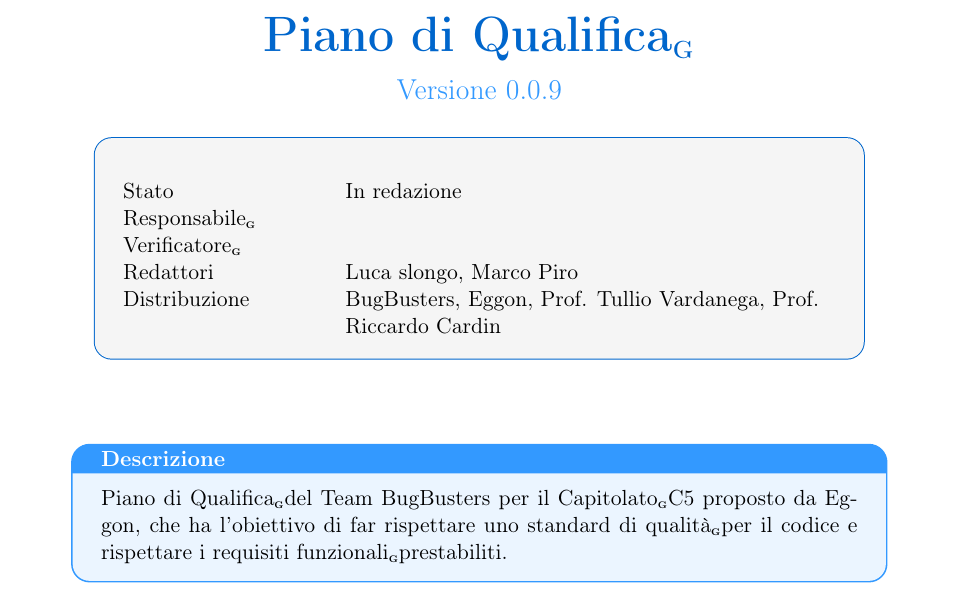
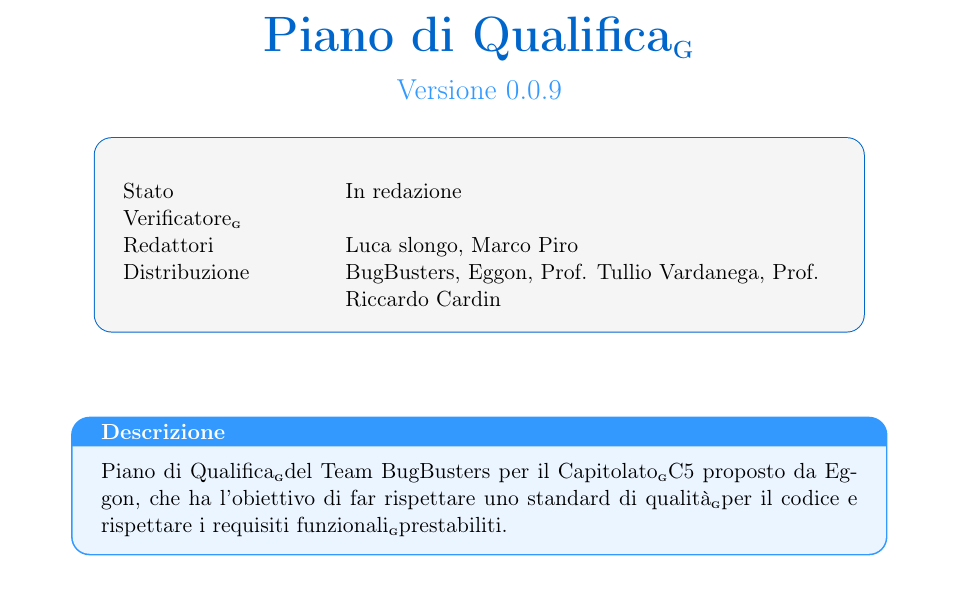
Before and after one commit to BugBustersUnipd/DocumentazioneSWE, a LaTeX document (RTB/PIANO DI QUALIFICA/Piano di Qualifica.tex): part of page 1 of 27, cut so that both start at the same text. Compiled offline with pdfLaTeX.

Commit message:
Add files via upload

```diff
--- a/RTB/PIANO DI QUALIFICA/Piano di Qualifica.tex
+++ b/RTB/PIANO DI QUALIFICA/Piano di Qualifica.tex
@@ -123,7 +123,6 @@
 % Usa tabularx con una colonna fissa per l'etichetta e una colonna X per il contenuto
 \begin{tabularx}{\linewidth}{@{}>{\raggedright\arraybackslash}p{3.5cm}>{\raggedright\arraybackslash}X@{}}
 	{Stato} & In redazione \\
-	{Responsabile\G} &  \\
 	{Verificatore\G} &  \\
 	{Redattori} & Luca slongo, Marco Piro \\
 	{Distribuzione} & BugBusters, Eggon, Prof. Tullio Vardanega, Prof. Riccardo Cardin \\
```
Also changed, not shown: RTB/PIANO DI QUALIFICA/Piano di Qualifica.pdf.
